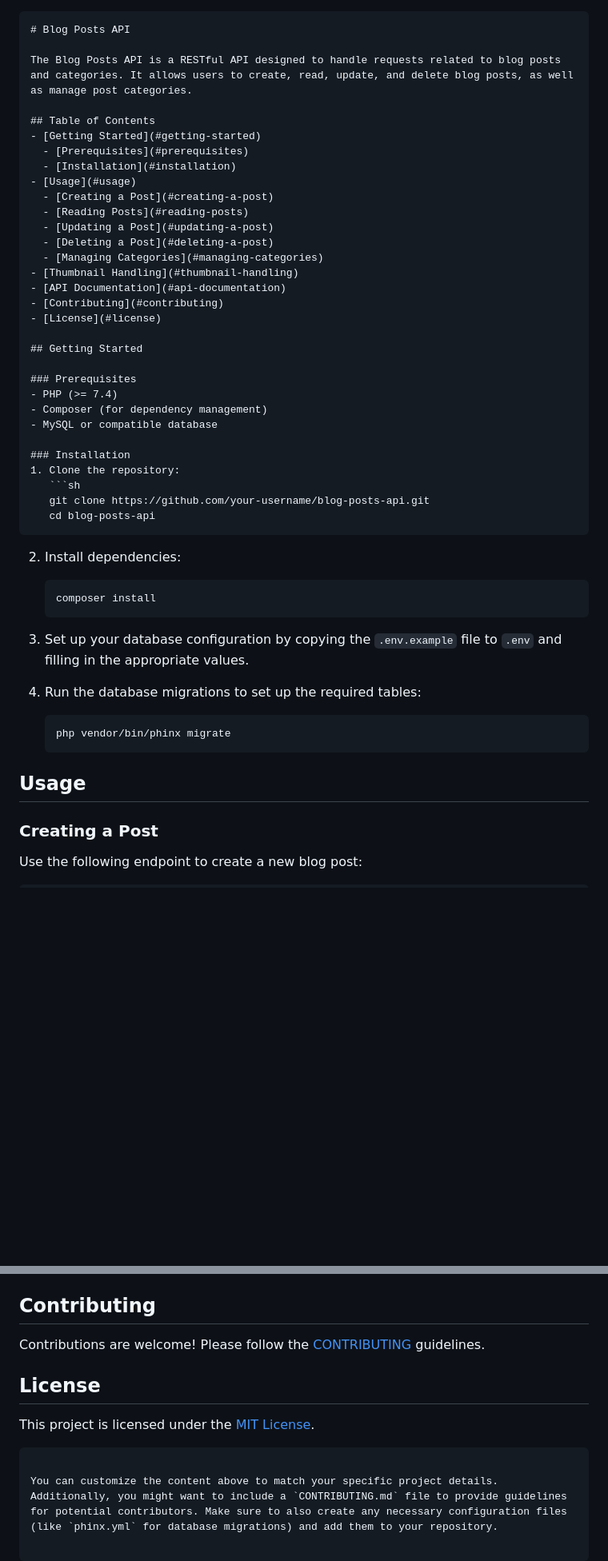
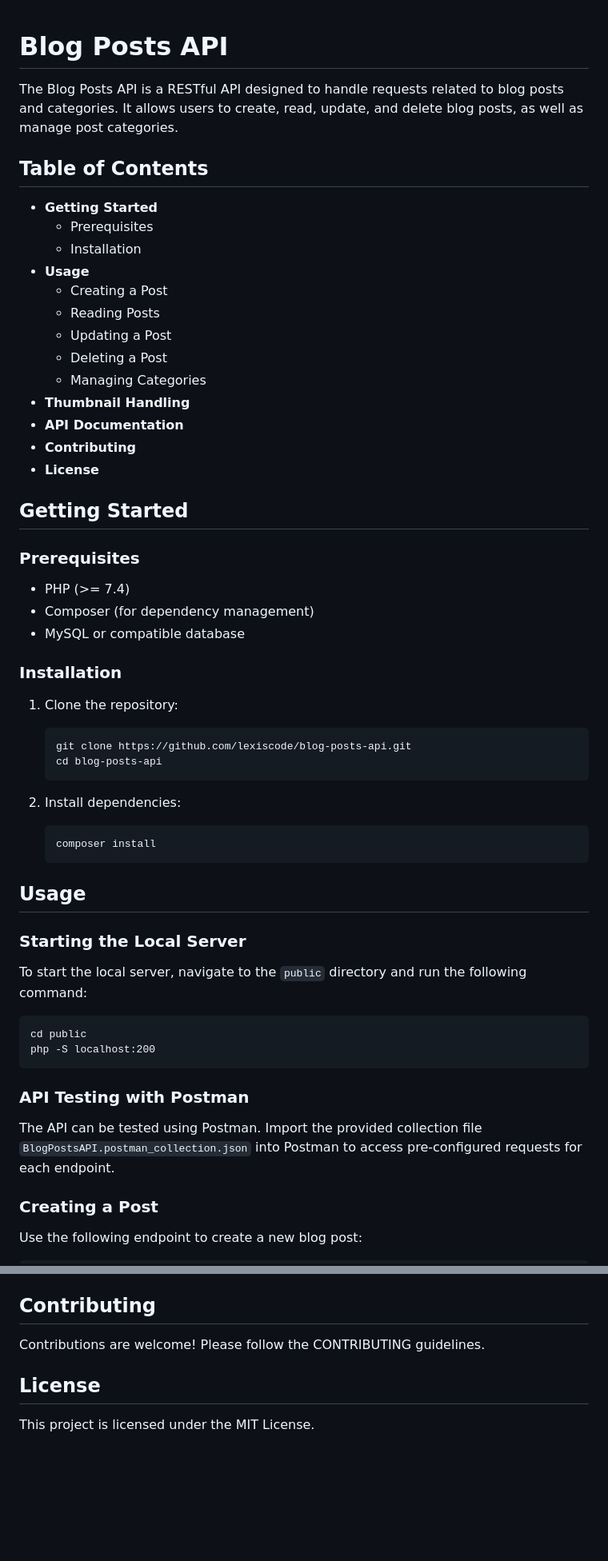
Before and after one commit to lexiscode/blog-posts-api, a Markdown page: README.md, 2 parts joined by grey strips. Shown: that part at 80% size. GitHub-like rendering; blank space fills up the shorter version.

Commit message:
feat: updated readme contents

````diff
--- a/README.md
+++ b/README.md
@@ -1,22 +1,21 @@
-```markdown
 # Blog Posts API
 
 The Blog Posts API is a RESTful API designed to handle requests related to blog posts and categories. It allows users to create, read, update, and delete blog posts, as well as manage post categories.
 
 ## Table of Contents
-- [Getting Started](#getting-started)
-  - [Prerequisites](#prerequisites)
-  - [Installation](#installation)
-- [Usage](#usage)
-  - [Creating a Post](#creating-a-post)
-  - [Reading Posts](#reading-posts)
-  - [Updating a Post](#updating-a-post)
-  - [Deleting a Post](#deleting-a-post)
-  - [Managing Categories](#managing-categories)
-- [Thumbnail Handling](#thumbnail-handling)
-- [API Documentation](#api-documentation)
-- [Contributing](#contributing)
-- [License](#license)
+- **Getting Started**
+  - Prerequisites
+  - Installation
+- **Usage**
+  - Creating a Post
+  - Reading Posts
+  - Updating a Post
+  - Deleting a Post
+  - Managing Categories
+- **Thumbnail Handling**
+- **API Documentation**
+- **Contributing**
+- **License**
 
 ## Getting Started
 
@@ -27,24 +26,27 @@ The Blog Posts API is a RESTful API designed to handle requests related to blog
 
 ### Installation
 1. Clone the repository:
-   ```sh
-   git clone https://github.com/your-username/blog-posts-api.git
+   ```
+   git clone https://github.com/lexiscode/blog-posts-api.git
    cd blog-posts-api
    ```
 
 2. Install dependencies:
-   ```sh
+   ```
    composer install
    ```
 
-3. Set up your database configuration by copying the `.env.example` file to `.env` and filling in the appropriate values.
+## Usage
 
-4. Run the database migrations to set up the required tables:
-   ```sh
-   php vendor/bin/phinx migrate
-   ```
+### Starting the Local Server
+To start the local server, navigate to the `public` directory and run the following command:
+```
+cd public
+php -S localhost:200
+```
 
-## Usage
+### API Testing with Postman
+The API can be tested using Postman. Import the provided collection file `BlogPostsAPI.postman_collection.json` into Postman to access pre-configured requests for each endpoint.
 
 ### Creating a Post
 Use the following endpoint to create a new blog post:
@@ -121,9 +149,6 @@ The API endpoints and their usage are documented using [Swagger](https://swagger
 
 ## Contributing
-Contributions are welcome! Please follow the [CONTRIBUTING](CONTRIBUTING.md) guidelines.
+Contributions are welcome! Please follow the CONTRIBUTING guidelines.
 
 ## License
-This project is licensed under the [MIT License](LICENSE).
-```
-
-You can customize the content above to match your specific project details. Additionally, you might want to include a `CONTRIBUTING.md` file to provide guidelines for potential contributors. Make sure to also create any necessary configuration files (like `phinx.yml` for database migrations) and add them to your repository.
+This project is licensed under the MIT License.
````
Also changed, not shown: other parts of README.md (+30 -4 lines).
